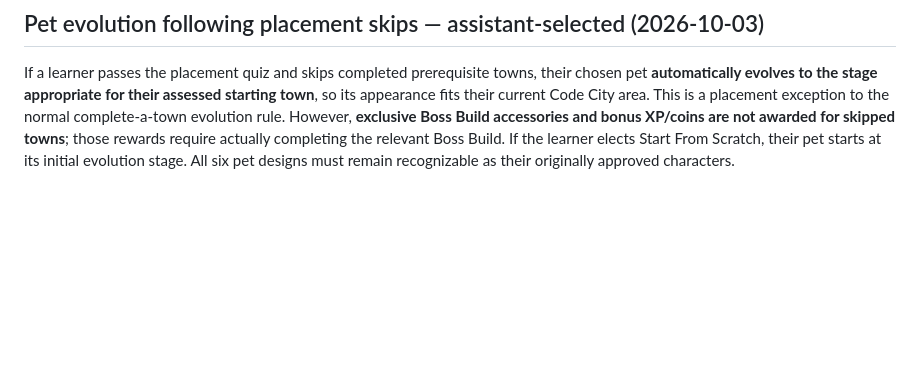
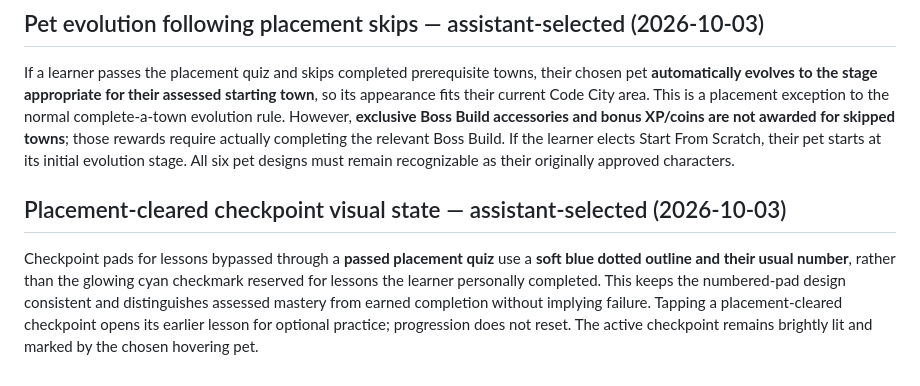
Before and after one commit to ameastudio/Code-life-v2, a Markdown page: DESIGN-LOCK.md, the part around the change. GitHub-like rendering; blank space fills up the shorter version.

Commit message:
Distinguish placement-cleared checkpoints from completed lessons with subtle dotted blue outlines

```diff
--- a/DESIGN-LOCK.md
+++ b/DESIGN-LOCK.md
@@ -210,3 +210,6 @@ Intermediate and Advanced learners who **pass the placement quiz may skip earlie
 
 ## Pet evolution following placement skips — assistant-selected (2026-10-03)
 If a learner passes the placement quiz and skips completed prerequisite towns, their chosen pet **automatically evolves to the stage appropriate for their assessed starting town**, so its appearance fits their current Code City area. This is a placement exception to the normal complete-a-town evolution rule. However, **exclusive Boss Build accessories and bonus XP/coins are not awarded for skipped towns**; those rewards require actually completing the relevant Boss Build. If the learner elects Start From Scratch, their pet starts at its initial evolution stage. All six pet designs must remain recognizable as their originally approved characters.
+
+## Placement-cleared checkpoint visual state — assistant-selected (2026-10-03)
+Checkpoint pads for lessons bypassed through a **passed placement quiz** use a **soft blue dotted outline and their usual number**, rather than the glowing cyan checkmark reserved for lessons the learner personally completed. This keeps the numbered-pad design consistent and distinguishes assessed mastery from earned completion without implying failure. Tapping a placement-cleared checkpoint opens its earlier lesson for optional practice; progression does not reset. The active checkpoint remains brightly lit and marked by the chosen hovering pet.
```
